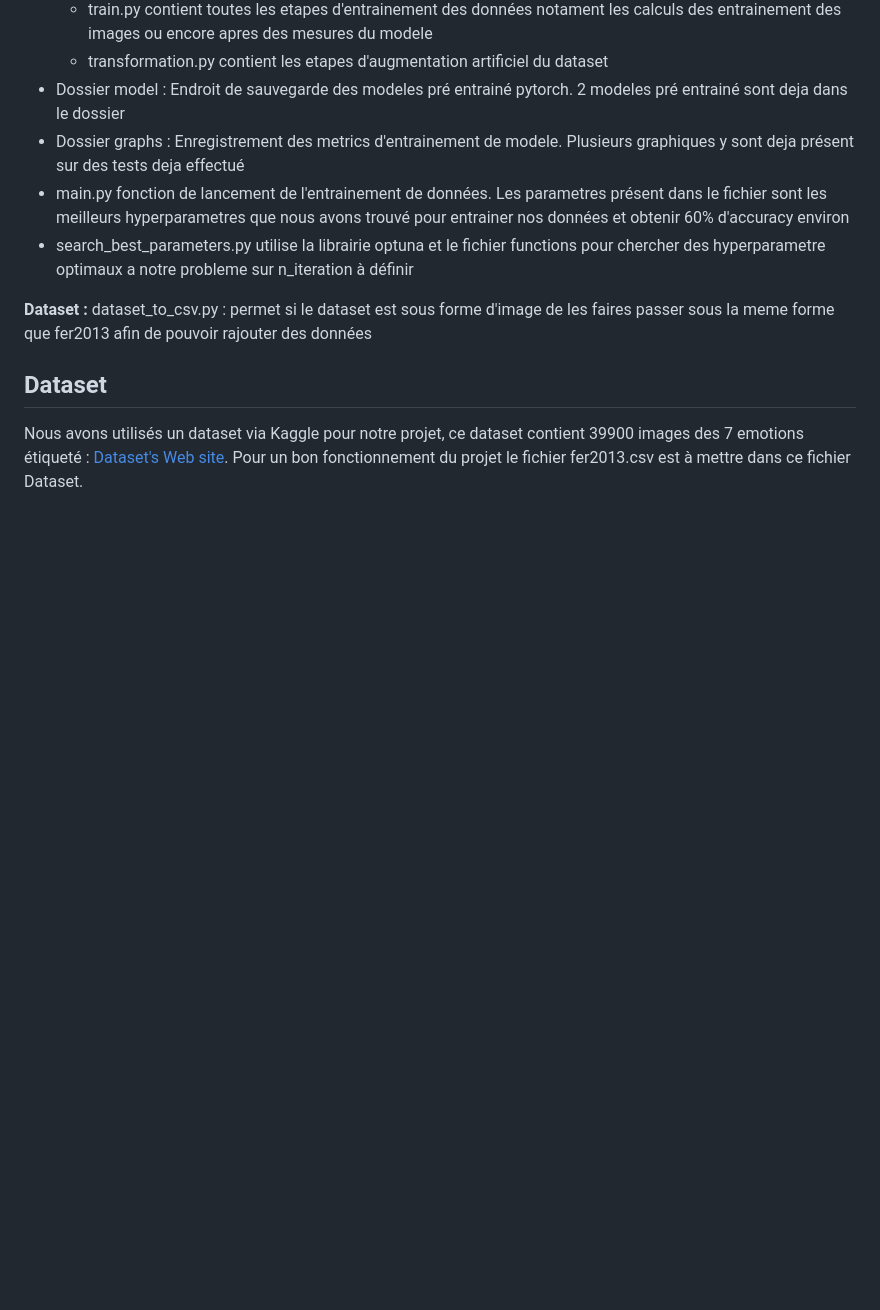
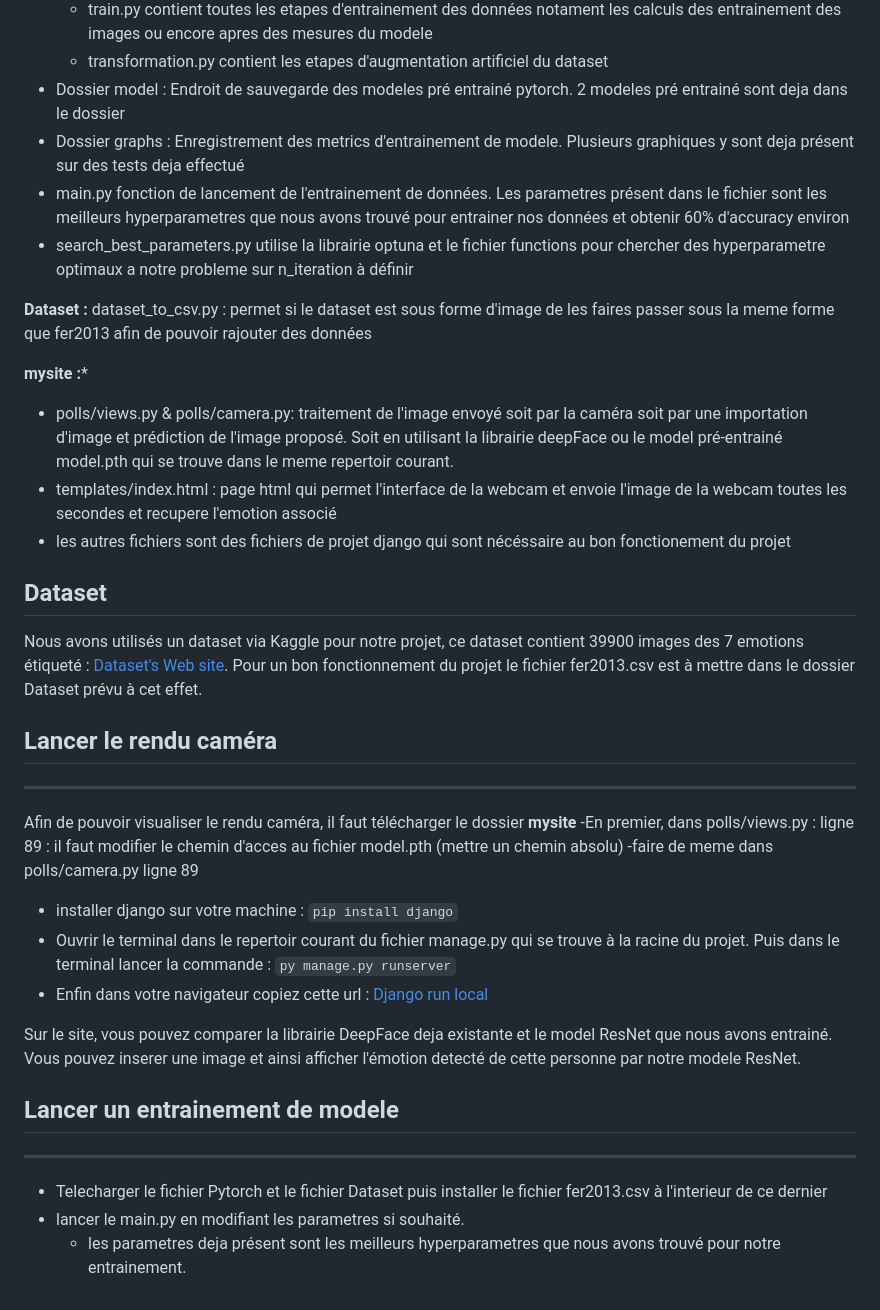
Before and after one commit to Hugosh71/Rec.-facial-IA, a Markdown page: README.md, the part around one of its changes. Rendered like a GitHub page; blank space fills up the shorter version.

````diff
--- a/README.md
+++ b/README.md
@@ -28,7 +28,30 @@ Structure du projet
 **Dataset :**
     dataset_to_csv.py : permet si le dataset est sous forme d'image de les faires passer sous la meme forme que fer2013 afin de pouvoir rajouter des données
 
+**mysite :***
+- polls/views.py & polls/camera.py: traitement de l'image envoyé soit par la caméra soit par une importation d'image et prédiction de l'image proposé. Soit en utilisant la librairie deepFace ou le model pré-entrainé model.pth qui se trouve dans le meme repertoir courant.
+- templates/index.html : page html qui permet l'interface de la webcam et envoie l'image de la webcam toutes les secondes et recupere l'emotion associé
+- les autres fichiers sont des fichiers de projet django qui sont nécéssaire au bon fonctionement du projet
+
 Dataset
 --------
 Nous avons utilisés un dataset via Kaggle pour notre projet, ce dataset contient 39900 images des 7 emotions étiqueté : [Dataset's Web site](https://www.kaggle.com/datasets/deadskull7/fer2013).
-Pour un bon fonctionnement du projet le fichier fer2013.csv est à mettre dans ce fichier Dataset.
+Pour un bon fonctionnement du projet le fichier fer2013.csv est à mettre dans le dossier Dataset prévu à cet effet.
+
+## Lancer le rendu caméra
+--------
+Afin de pouvoir visualiser le rendu caméra, il faut télécharger le dossier **mysite**
+-En premier, dans polls/views.py : ligne 89 : il faut modifier le chemin d'acces au fichier model.pth (mettre un chemin absolu)
+    -faire de meme dans polls/camera.py ligne 89
+- installer django sur votre machine :
+    ``` pip install django ```
+- Ouvrir le terminal dans le repertoir courant du fichier manage.py qui se trouve à la racine du projet. Puis dans le terminal lancer la commande : ```py manage.py runserver```
+- Enfin dans votre navigateur copiez cette url : [Django run local](http://localhost:8000/polls/)
+
+Sur le site, vous pouvez comparer la librairie DeepFace deja existante et le model ResNet que nous avons entrainé. Vous pouvez inserer une image et ainsi afficher l'émotion detecté de cette personne par notre modele ResNet.
+
+## Lancer un entrainement de modele
+--------
+- Telecharger le fichier Pytorch et le fichier Dataset puis installer le fichier fer2013.csv à l'interieur de ce dernier
+- lancer le main.py en modifiant les parametres si souhaité.
+    - les parametres deja présent sont les meilleurs hyperparametres que nous avons trouvé pour notre entrainement.
````
Also changed, not shown: other parts of README.md (+1 -1 lines).
